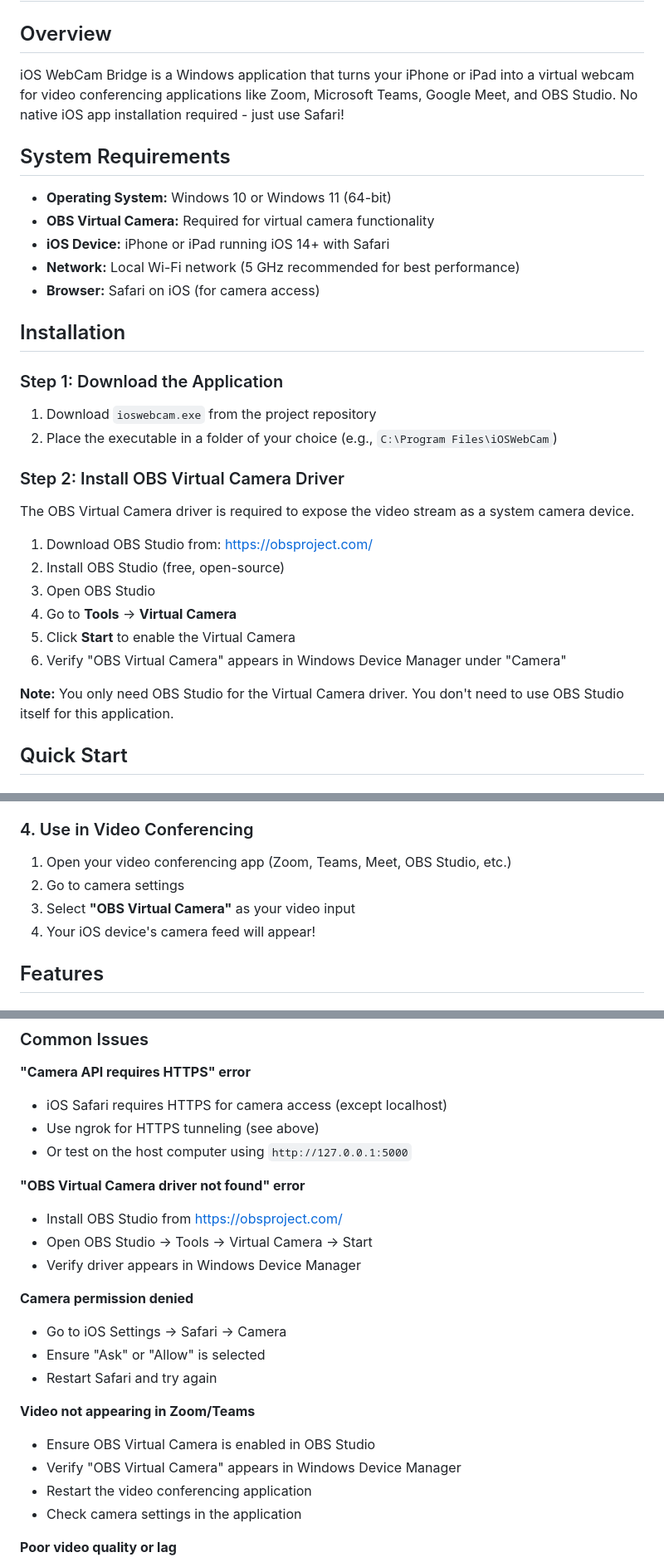
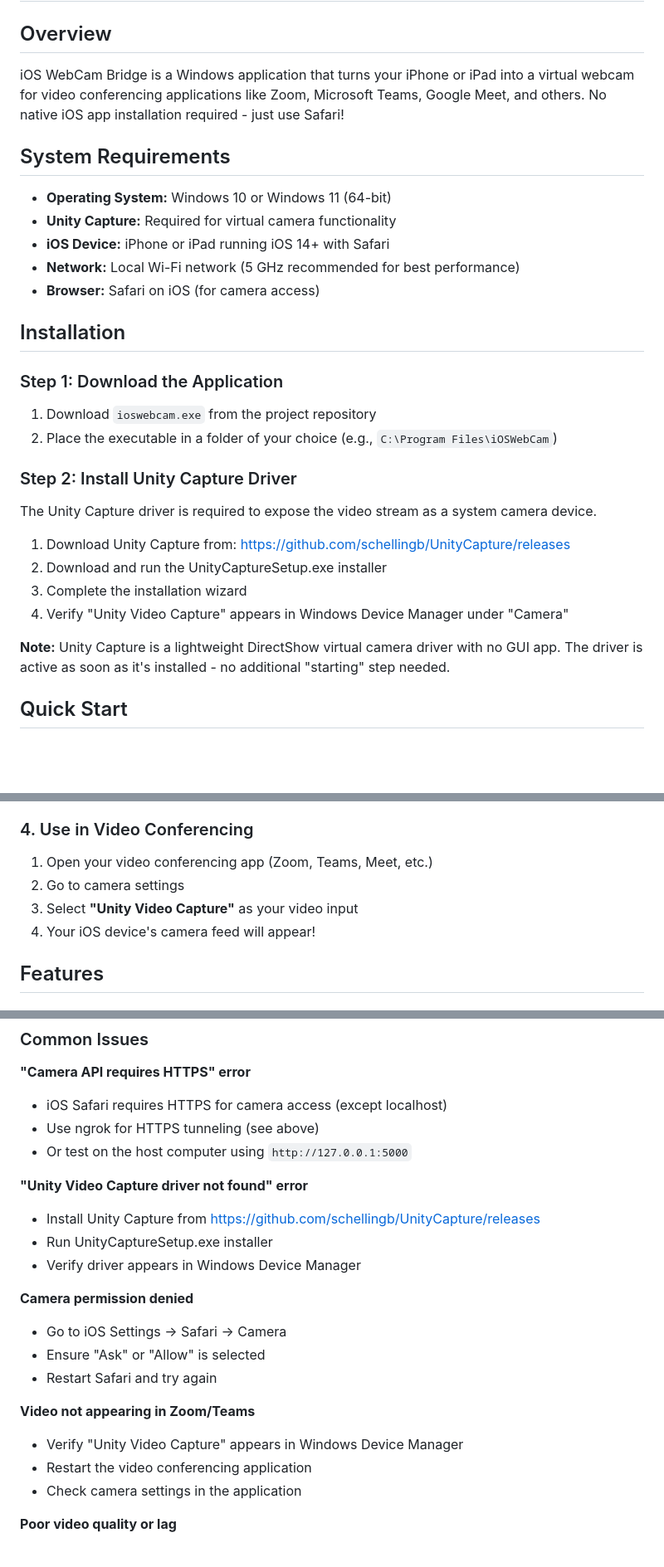
Before and after one commit to vicky-2005-18/IOSWebCam, a Markdown page: USER_GUIDE.md, 3 parts joined by grey strips. Shown at 83% size. GitHub-like rendering; blank space fills up the shorter version.

```diff
--- a/USER_GUIDE.md
+++ b/USER_GUIDE.md
@@ -2,12 +2,12 @@
 
 ## Overview
 
-iOS WebCam Bridge is a Windows application that turns your iPhone or iPad into a virtual webcam for video conferencing applications like Zoom, Microsoft Teams, Google Meet, and OBS Studio. No native iOS app installation required - just use Safari!
+iOS WebCam Bridge is a Windows application that turns your iPhone or iPad into a virtual webcam for video conferencing applications like Zoom, Microsoft Teams, Google Meet, and others. No native iOS app installation required - just use Safari!
 
 ## System Requirements
 
 - **Operating System:** Windows 10 or Windows 11 (64-bit)
-- **OBS Virtual Camera:** Required for virtual camera functionality
+- **Unity Capture:** Required for virtual camera functionality
 - **iOS Device:** iPhone or iPad running iOS 14+ with Safari
 - **Network:** Local Wi-Fi network (5 GHz recommended for best performance)
 - **Browser:** Safari on iOS (for camera access)
@@ -19,18 +19,16 @@ iOS WebCam Bridge is a Windows application that turns your iPhone or iPad into a
 1. Download `ioswebcam.exe` from the project repository
 2. Place the executable in a folder of your choice (e.g., `C:\Program Files\iOSWebCam`)
 
-### Step 2: Install OBS Virtual Camera Driver
+### Step 2: Install Unity Capture Driver
 
-The OBS Virtual Camera driver is required to expose the video stream as a system camera device.
+The Unity Capture driver is required to expose the video stream as a system camera device.
 
-1. Download OBS Studio from: https://obsproject.com/
-2. Install OBS Studio (free, open-source)
-3. Open OBS Studio
-4. Go to **Tools** → **Virtual Camera**
-5. Click **Start** to enable the Virtual Camera
-6. Verify "OBS Virtual Camera" appears in Windows Device Manager under "Camera"
+1. Download Unity Capture from: https://github.com/schellingb/UnityCapture/releases
+2. Download and run the UnityCaptureSetup.exe installer
+3. Complete the installation wizard
+4. Verify "Unity Video Capture" appears in Windows Device Manager under "Camera"
 
-**Note:** You only need OBS Studio for the Virtual Camera driver. You don't need to use OBS Studio itself for this application.
+**Note:** Unity Capture is a lightweight DirectShow virtual camera driver with no GUI app. The driver is active as soon as it's installed - no additional "starting" step needed.
 
 ## Quick Start
 
@@ -63,9 +61,9 @@ The OBS Virtual Camera driver is required to expose the video stream as a system
 
 ### 4. Use in Video Conferencing
 
-1. Open your video conferencing app (Zoom, Teams, Meet, OBS Studio, etc.)
+1. Open your video conferencing app (Zoom, Teams, Meet, etc.)
 2. Go to camera settings
-3. Select **"OBS Virtual Camera"** as your video input
+3. Select **"Unity Video Capture"** as your video input
 4. Your iOS device's camera feed will appear!
 
 ## Features
@@ -136,9 +134,9 @@ iOS Safari blocks camera access on HTTP URLs for security. To use the applicatio
 - Use ngrok for HTTPS tunneling (see above)
 - Or test on the host computer using `http://127.0.0.1:5000`
 
-**"OBS Virtual Camera driver not found" error**
-- Install OBS Studio from https://obsproject.com/
-- Open OBS Studio → Tools → Virtual Camera → Start
+**"Unity Video Capture driver not found" error**
+- Install Unity Capture from https://github.com/schellingb/UnityCapture/releases
+- Run UnityCaptureSetup.exe installer
 - Verify driver appears in Windows Device Manager
 
 **Camera permission denied**
@@ -147,8 +145,7 @@ iOS Safari blocks camera access on HTTP URLs for security. To use the applicatio
 - Restart Safari and try again
 
 **Video not appearing in Zoom/Teams**
-- Ensure OBS Virtual Camera is enabled in OBS Studio
-- Verify "OBS Virtual Camera" appears in Windows Device Manager
+- Verify "Unity Video Capture" appears in Windows Device Manager
 - Restart the video conferencing application
 - Check camera settings in the application
 
```
Also changed, not shown: DISTRIBUTION.md (+14 -16 lines), TROUBLESHOOTING.md (+14 -20 lines).
